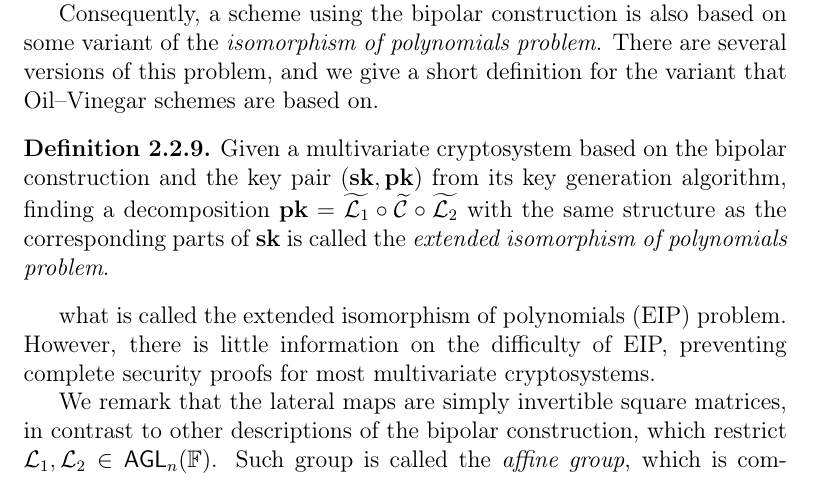
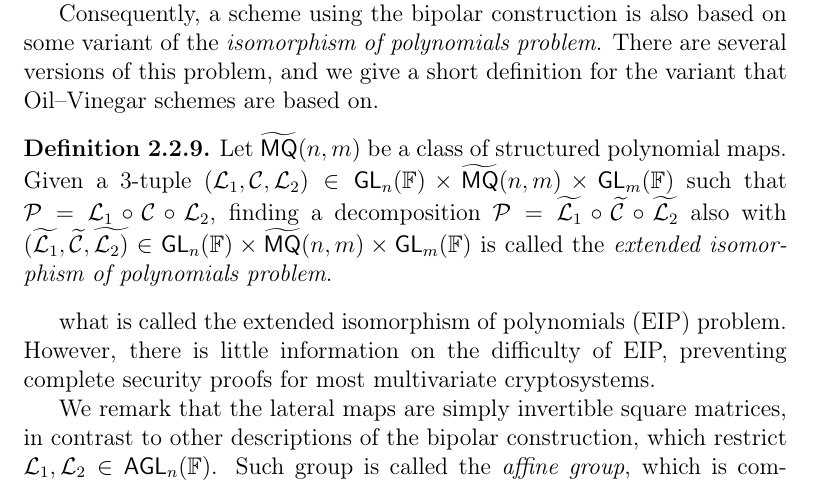
Before and after one commit to zambonin/msc, a LaTeX thesis (main.tex): part of page 20 of 46, cut so that both start at the same text. Compiled offline with pdfLaTeX.

Commit message:
overleaf_to_git: update main.tex from r6751 to r6766

```diff
--- a/main.tex
+++ b/main.tex
@@ -449,7 +449,7 @@ While its construction is very elegant, the bipolar construction yields a situat
 Consequently, a scheme using the bipolar construction is also based on some variant of the \emph{isomorphism of polynomials problem}. There are several versions of this problem, and we give a short definition for the variant that Oil--Vinegar schemes are based on.
 
 \begin{definition}
-  Given a multivariate cryptosystem based on the bipolar construction and the key pair $(\mathbf{sk}, \mathbf{pk})$ from its key generation algorithm, finding a decomposition $\mathbf{pk} = \widetilde{\mathcal{L}_{1}} \circ \widetilde{\mathcal{C}} \circ \widetilde{\mathcal{L}_{2}}$ with the same structure as the corresponding parts of $\mathbf{sk}$ is called the \emph{extended isomorphism of polynomials problem}.
+  Let $\widetilde{\mathsf{MQ}}(n, m)$ be a class of structured polynomial maps. Given a $3$-tuple $(\mathcal{L}_{1}, \mathcal{C}, \mathcal{L}_{2}) \in \mathsf{GL}_{n}(\mathbb{F}) \times \widetilde{\mathsf{MQ}}(n, m) \times \mathsf{GL}_{m}(\mathbb{F})$ such that $\mathcal{P} = \mathcal{L}_{1} \circ \mathcal{C} \circ \mathcal{L}_{2}$, finding a decomposition $\mathcal{P} = \widetilde{\mathcal{L}_{1}} \circ \widetilde{\mathcal{C}} \circ \widetilde{\mathcal{L}_{2}}$ also with $(\widetilde{\mathcal{L}_{1}}, \widetilde{\mathcal{C}}, \widetilde{\mathcal{L}_{2})} \in \mathsf{GL}_{n}(\mathbb{F}) \times \widetilde{\mathsf{MQ}}(n, m) \times \mathsf{GL}_{m}(\mathbb{F})$ is called the \emph{extended isomorphism of polynomials problem}.
 \end{definition}
 
 
```
